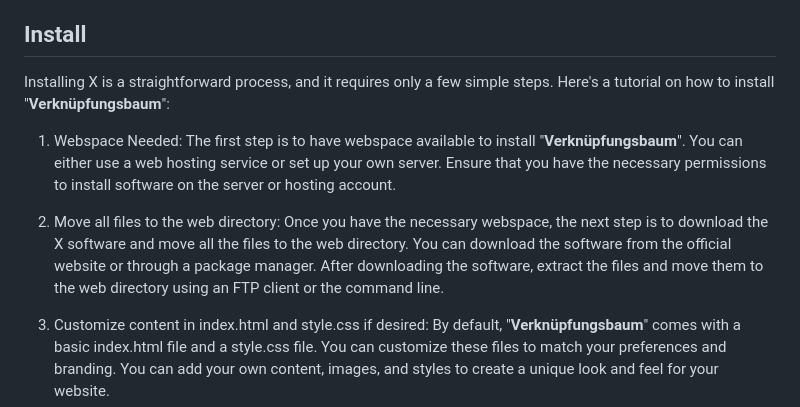
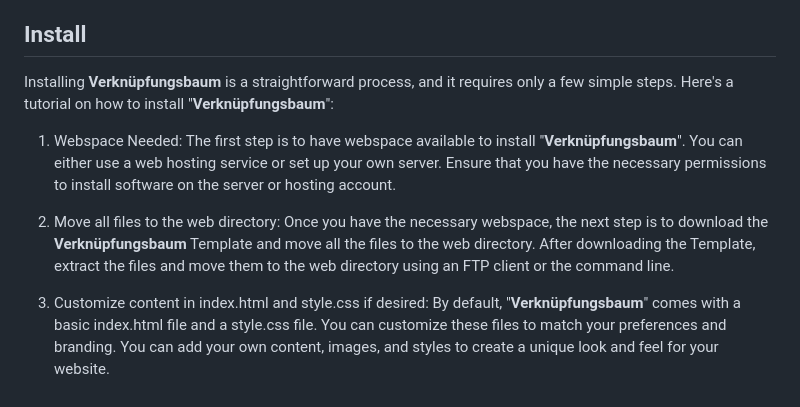
Before and after one commit to revengeday/verknuepfungsbaum, a Markdown page: README.md, the part around the change. GitHub-like rendering.

Commit message:
Text fixes

```diff
--- a/README.md
+++ b/README.md
@@ -24,11 +24,11 @@ Lastly, "**Verknüpfungsbaum**" doesn't have a weird business model, unlike *Cor
 Overall, "**Verknüpfungsbaum**" is a great alternative to *Corpotree* that offers many benefits, including being free of charge, easy to change, privacy-friendly, community-driven, and without any weird business model.
 
 ## Install
-Installing X is a straightforward process, and it requires only a few simple steps. Here's a tutorial on how to install "**Verknüpfungsbaum**":
+Installing **Verknüpfungsbaum** is a straightforward process, and it requires only a few simple steps. Here's a tutorial on how to install "**Verknüpfungsbaum**":
 
 1. Webspace Needed: The first step is to have webspace available to install "**Verknüpfungsbaum**". You can either use a web hosting service or set up your own server. Ensure that you have the necessary permissions to install software on the server or hosting account.
 
-2. Move all files to the web directory: Once you have the necessary webspace, the next step is to download the X software and move all the files to the web directory. You can download the software from the official website or through a package manager. After downloading the software, extract the files and move them to the web directory using an FTP client or the command line.
+2. Move all files to the web directory: Once you have the necessary webspace, the next step is to download the **Verknüpfungsbaum** Template and move all the files to the web directory. After downloading the Template, extract the files and move them to the web directory using an FTP client or the command line.
 
 3. Customize content in index.html and style.css if desired: By default, "**Verknüpfungsbaum**" comes with a basic index.html file and a style.css file. You can customize these files to match your preferences and branding. You can add your own content, images, and styles to create a unique look and feel for your website.
 
```
